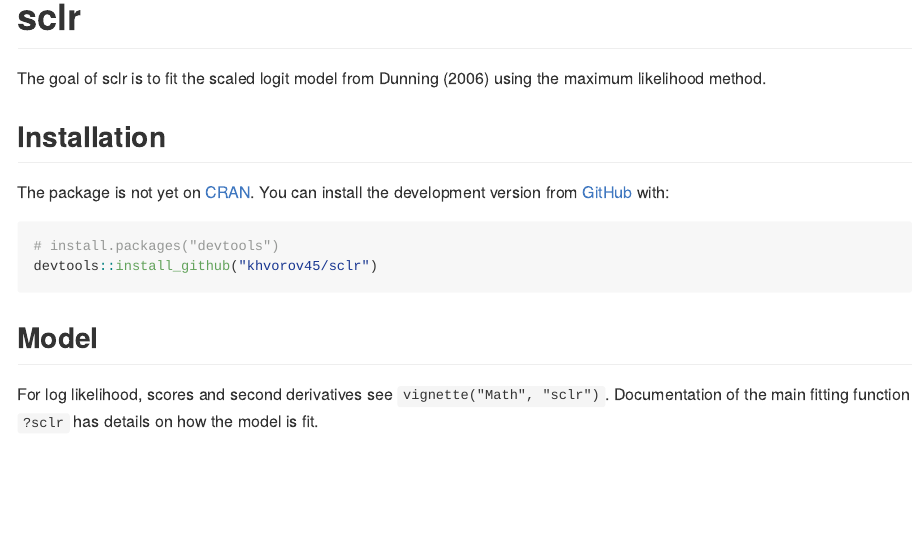
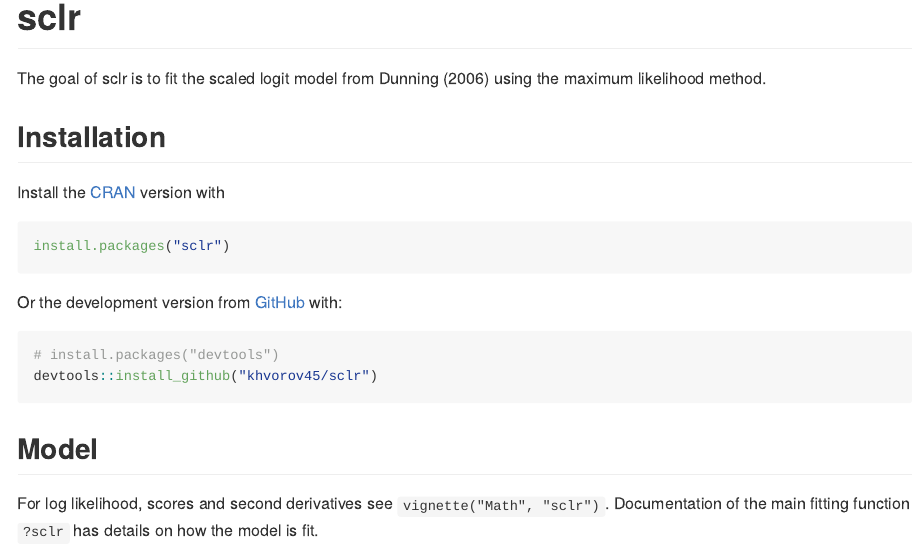
Before and after one commit to khvorov45/dunmle, an R Markdown document (README.Rmd): the page in a window 1100 px wide, from its top. The pictures show the output file README.md that the author committed with the source, drawn offline in the style of GitHub; badge pictures from the web are left out.

Commit message:
updated readme [ci skip]

````diff
--- a/README.Rmd
+++ b/README.Rmd
@@ -16,6 +16,7 @@ knitr::opts_chunk$set(
 # sclr
 
 <!-- badges: start -->
+[![CRAN status](https://www.r-pkg.org/badges/version/sclr)](https://cran.r-project.org/package=sclr)
 [![Travis build status](https://travis-ci.org/khvorov45/sclr.svg?branch=master)](https://travis-ci.org/khvorov45/sclr)
 [![codecov](https://codecov.io/gh/khvorov45/sclr/branch/master/graph/badge.svg)](https://codecov.io/gh/khvorov45/sclr)
 <!-- badges: end -->
@@ -25,7 +26,13 @@ maximum likelihood method.
 
 ## Installation
 
-The package is not yet on [CRAN](https://CRAN.R-project.org). You can install the development version from [GitHub](https://github.com/) with:
+Install the [CRAN](https://CRAN.R-project.org) version with
+
+``` r
+install.packages("sclr")
+```
+
+Or the development version from [GitHub](https://github.com/) with:
 
 ``` r
 # install.packages("devtools")
````
Also changed, not shown: cran-comments.md (+1 -5 lines), README.md, 1 other file.
